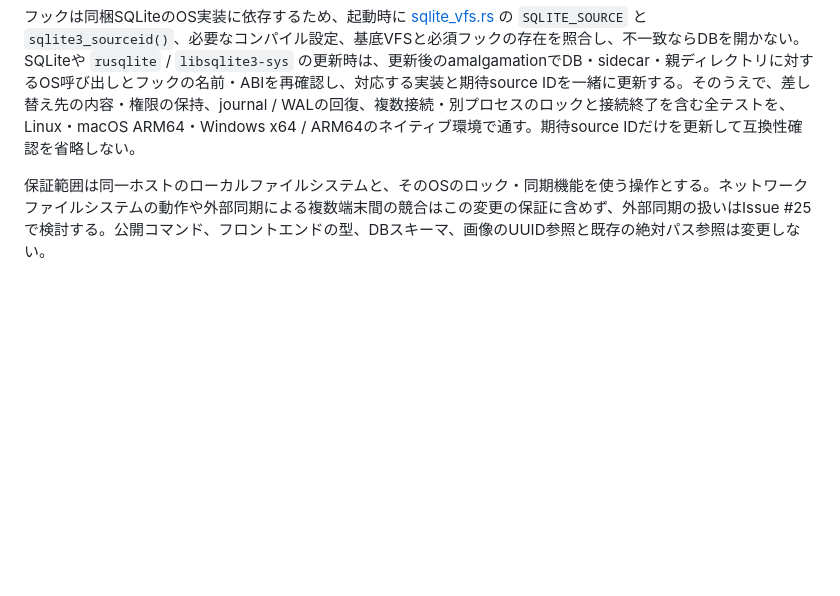
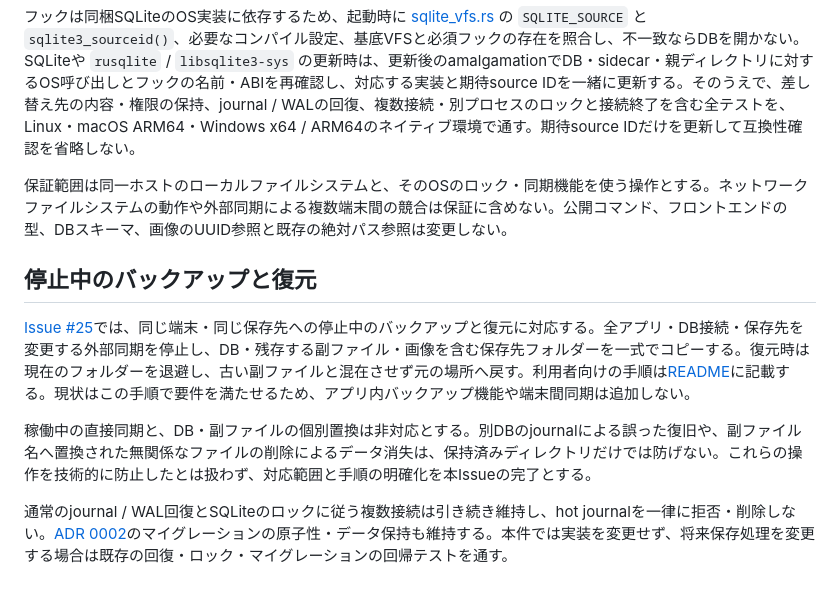
Before and after one commit to mizucopo/mizu-pairrank, a Markdown page: docs/adr/0004-pinned-storage.md, the part around the change. Drawn GitHub-style; blank space fills up the shorter version.

Commit message:
docs: 停止中のバックアップと復元の対応範囲を明文化する (#47)
* docs: 停止中のバックアップと復元の対応範囲を明文化する

* chore: バージョンを0.3.6に更新する

```diff
--- a/docs/adr/0004-pinned-storage.md
+++ b/docs/adr/0004-pinned-storage.md
@@ -8,4 +8,12 @@ SQLiteには内部名を使うVFSとOS呼び出しのフックを追加し、DB
 
 フックは同梱SQLiteのOS実装に依存するため、起動時に [sqlite_vfs.rs](../../src-tauri/src/sqlite_vfs.rs) の `SQLITE_SOURCE` と `sqlite3_sourceid()`、必要なコンパイル設定、基底VFSと必須フックの存在を照合し、不一致ならDBを開かない。SQLiteや `rusqlite` / `libsqlite3-sys` の更新時は、更新後のamalgamationでDB・sidecar・親ディレクトリに対するOS呼び出しとフックの名前・ABIを再確認し、対応する実装と期待source IDを一緒に更新する。そのうえで、差し替え先の内容・権限の保持、journal / WALの回復、複数接続・別プロセスのロックと接続終了を含む全テストを、Linux・macOS ARM64・Windows x64 / ARM64のネイティブ環境で通す。期待source IDだけを更新して互換性確認を省略しない。
 
-保証範囲は同一ホストのローカルファイルシステムと、そのOSのロック・同期機能を使う操作とする。ネットワークファイルシステムの動作や外部同期による複数端末間の競合はこの変更の保証に含めず、外部同期の扱いはIssue #25で検討する。公開コマンド、フロントエンドの型、DBスキーマ、画像のUUID参照と既存の絶対パス参照は変更しない。
+保証範囲は同一ホストのローカルファイルシステムと、そのOSのロック・同期機能を使う操作とする。ネットワークファイルシステムの動作や外部同期による複数端末間の競合は保証に含めない。公開コマンド、フロントエンドの型、DBスキーマ、画像のUUID参照と既存の絶対パス参照は変更しない。
+
+## 停止中のバックアップと復元
+
+[Issue #25](https://github.com/mizucopo/mizu-pairrank/issues/25)では、同じ端末・同じ保存先への停止中のバックアップと復元に対応する。全アプリ・DB接続・保存先を変更する外部同期を停止し、DB・残存する副ファイル・画像を含む保存先フォルダーを一式でコピーする。復元時は現在のフォルダーを退避し、古い副ファイルと混在させず元の場所へ戻す。利用者向けの手順は[README](../../README.md#バックアップと復元)に記載する。現状はこの手順で要件を満たせるため、アプリ内バックアップ機能や端末間同期は追加しない。
+
+稼働中の直接同期と、DB・副ファイルの個別置換は非対応とする。別DBのjournalによる誤った復旧や、副ファイル名へ置換された無関係なファイルの削除によるデータ消失は、保持済みディレクトリだけでは防げない。これらの操作を技術的に防止したとは扱わず、対応範囲と手順の明確化を本Issueの完了とする。
+
+通常のjournal / WAL回復とSQLiteのロックに従う複数接続は引き続き維持し、hot journalを一律に拒否・削除しない。[ADR 0002](0002-sqlite-migrations.md)のマイグレーションの原子性・データ保持も維持する。本件では実装を変更せず、将来保存処理を変更する場合は既存の回復・ロック・マイグレーションの回帰テストを通す。
```
Also changed, not shown: README.md (+12 -0 lines).
